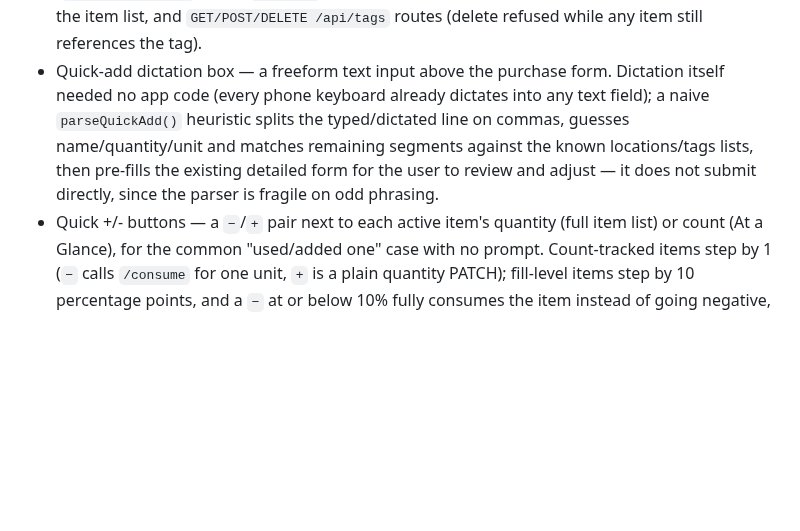
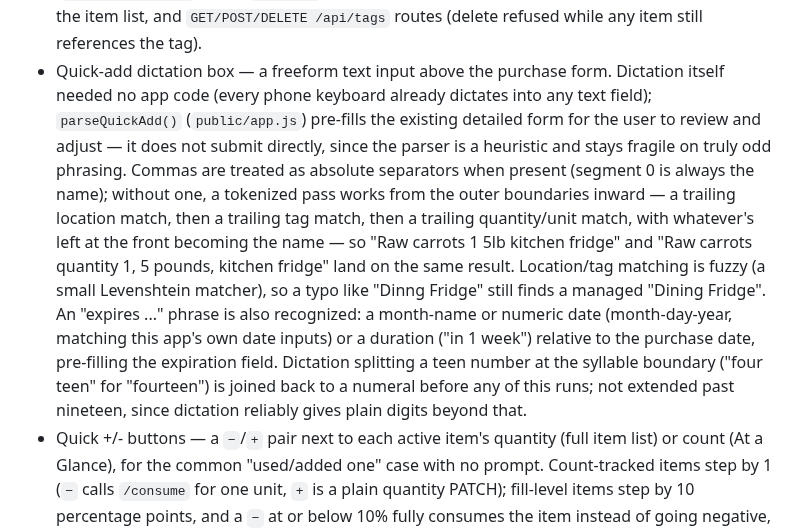
Before and after one commit to astral451/BackOfFridge, a Markdown page: features.md, the part around the change. GitHub-like rendering; blank space fills up the shorter version.

Commit message:
Document the smarter quick-add parser in features.md
Reflects the just-shipped rewrite: fuzzy location/tag matching, the
no-comma outer-in tokenized fallback, and expiration date/duration
parsing.

Co-Authored-By: Claude Sonnet 5 <noreply@anthropic.com>
Claude-Session: https://claude.ai/code/session_01PLTY7m2nX3bpkWy3pLAcVT

```diff
--- a/features.md
+++ b/features.md
@@ -113,12 +113,24 @@
   tag).
 - Quick-add dictation box — a freeform text input above the purchase form.
   Dictation itself needed no app code (every phone keyboard already
-  dictates into any text field); a naive `parseQuickAdd()` heuristic
-  splits the typed/dictated line on commas, guesses name/quantity/unit and
-  matches remaining segments against the known locations/tags lists, then
+  dictates into any text field); `parseQuickAdd()` (`public/app.js`)
   pre-fills the existing detailed form for the user to review and adjust —
-  it does not submit directly, since the parser is fragile on odd
-  phrasing.
+  it does not submit directly, since the parser is a heuristic and stays
+  fragile on truly odd phrasing. Commas are treated as absolute separators
+  when present (segment 0 is always the name); without one, a tokenized
+  pass works from the outer boundaries inward — a trailing location match,
+  then a trailing tag match, then a trailing quantity/unit match, with
+  whatever's left at the front becoming the name — so "Raw carrots 1 5lb
+  kitchen fridge" and "Raw carrots quantity 1, 5 pounds, kitchen fridge"
+  land on the same result. Location/tag matching is fuzzy (a small
+  Levenshtein matcher), so a typo like "Dinng Fridge" still finds a
+  managed "Dining Fridge". An "expires ..." phrase is also recognized:
+  a month-name or numeric date (month-day-year, matching this app's own
+  date inputs) or a duration ("in 1 week") relative to the purchase date,
+  pre-filling the expiration field. Dictation splitting a teen number at
+  the syllable boundary ("four teen" for "fourteen") is joined back to a
+  numeral before any of this runs; not extended past nineteen, since
+  dictation reliably gives plain digits beyond that.
 - Quick +/- buttons — a `−`/`+` pair next to each active item's quantity
   (full item list) or count (At a Glance), for the common "used/added one"
   case with no prompt. Count-tracked items step by 1 (`−` calls `/consume`
```
